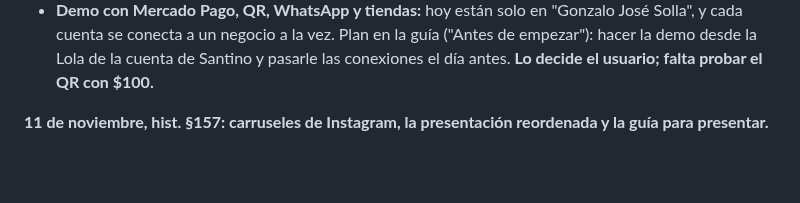
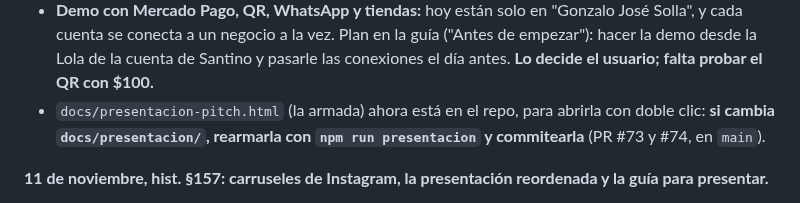
Before and after one commit to Code7C26/Nexo, a Markdown page: handoff.md, the part around the change. Rendered like a GitHub page; blank space fills up the shorter version.

Commit message:
docs(handoff): la presentación armada vive en el repo
Co-Authored-By: Claude Opus 5.5 <noreply@anthropic.com>

```diff
--- a/handoff.md
+++ b/handoff.md
@@ -43,6 +43,9 @@ la guía rearmada (22 páginas).** Pedido del usuario después de verla:
   en la guía ("Antes de empezar"): hacer la demo desde la Lola de la cuenta
   de Santino y pasarle las conexiones el día antes. **Lo decide el usuario;
   falta probar el QR con $100.**
+- `docs/presentacion-pitch.html` (la armada) ahora está en el repo, para
+  abrirla con doble clic: **si cambia `docs/presentacion/`, rearmarla con
+  `npm run presentacion` y commitearla** (PR #73 y #74, en `main`).
 
 **11 de noviembre, hist. §157: carruseles de Instagram, la presentación
 reordenada y la guía para presentar.**
```
